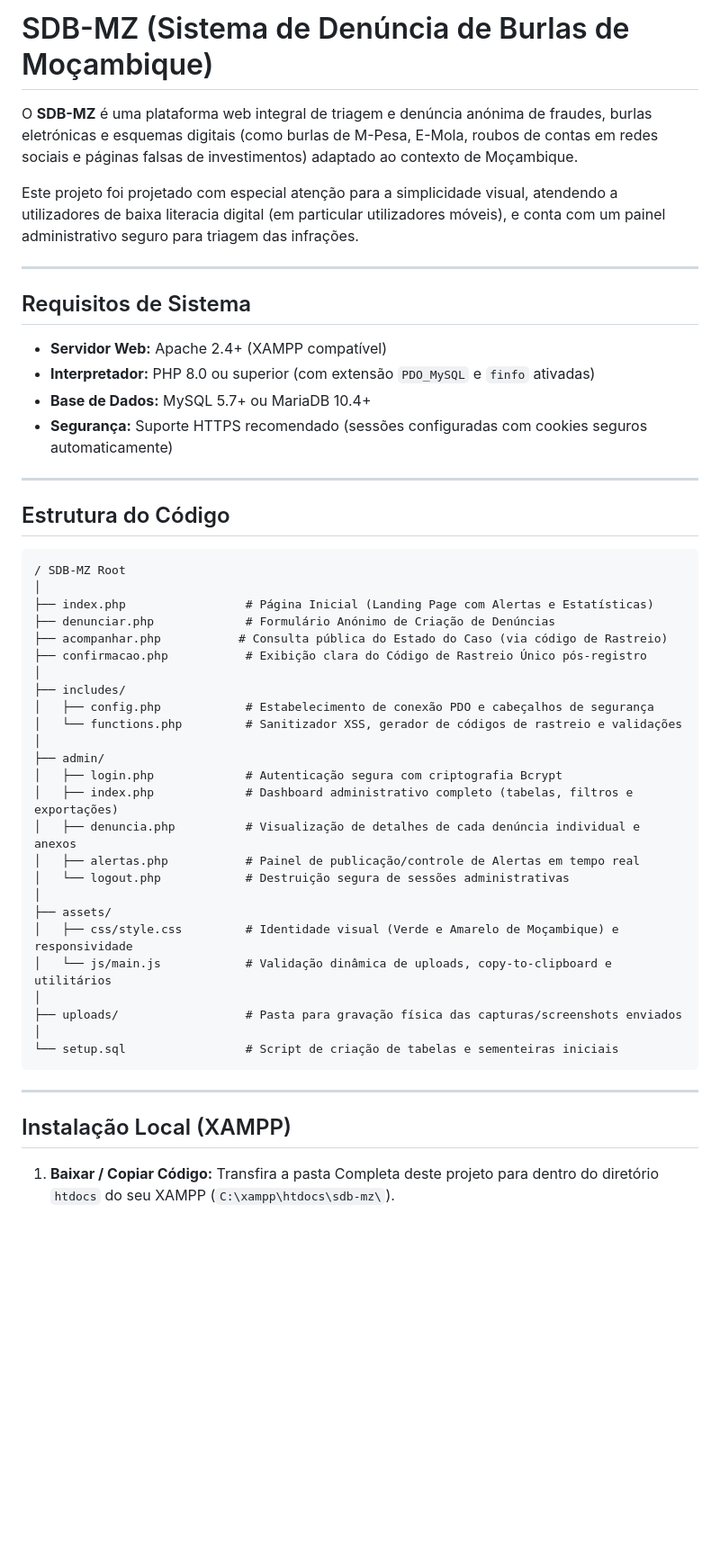
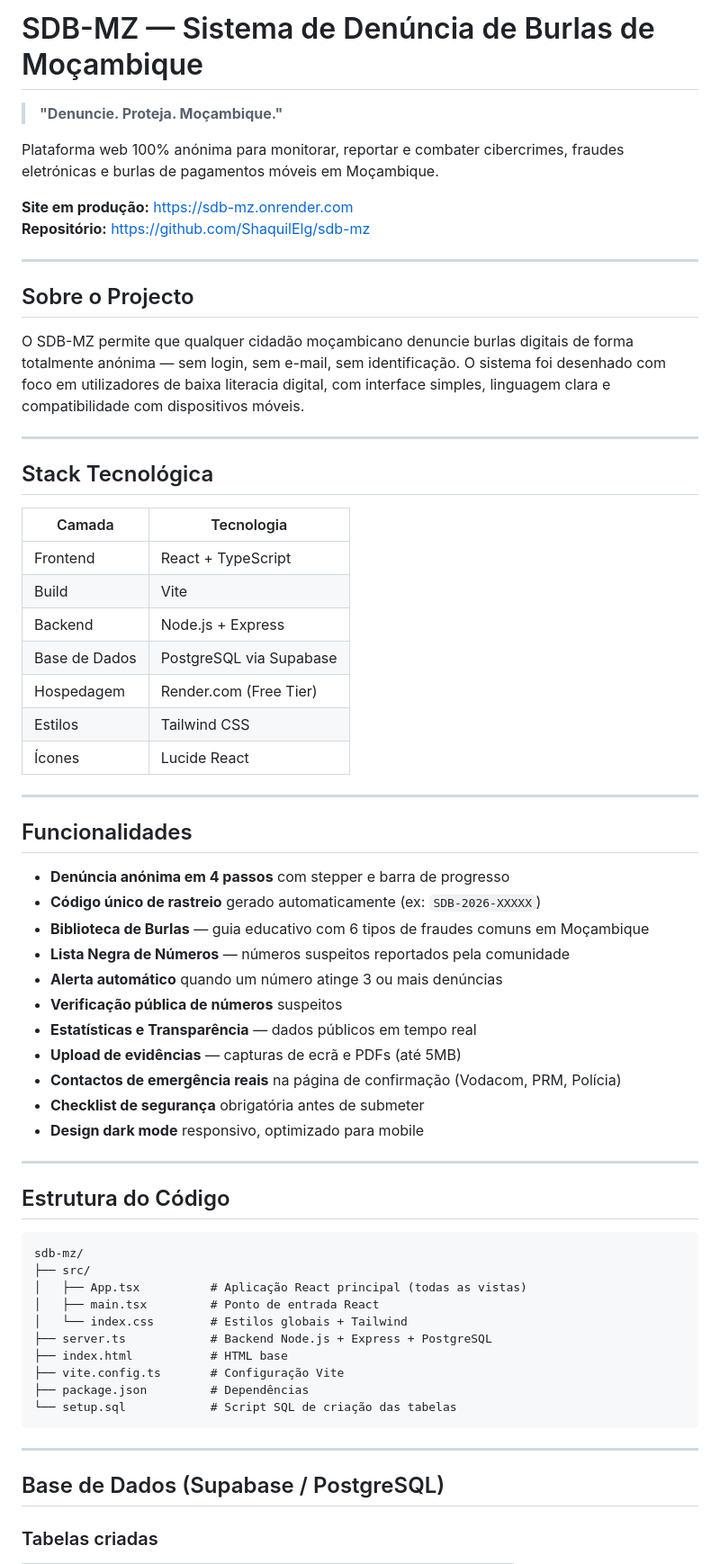
Before and after one commit to ShaquilElg/sdb-mz, a Markdown page: README.md, the part around one of its changes. Shown at 90% size. GitHub-like rendering; blank space fills up the shorter version.

````diff
--- a/README.md
+++ b/README.md
@@ -1,54 +1,68 @@
-# SDB-MZ (Sistema de Denúncia de Burlas de Moçambique)
+# SDB-MZ — Sistema de Denúncia de Burlas de Moçambique
 
-O **SDB-MZ** é uma plataforma web integral de triagem e denúncia anónima de fraudes, burlas eletrónicas e esquemas digitais (como burlas de M-Pesa, E-Mola, roubos de contas em redes sociais e páginas falsas de investimentos) adaptado ao contexto de Moçambique.
+> **"Denuncie. Proteja. Moçambique."**
 
-Este projeto foi projetado com especial atenção para a simplicidade visual, atendendo a utilizadores de baixa literacia digital (em particular utilizadores móveis), e conta com um painel administrativo seguro para triagem das infrações.
+Plataforma web 100% anónima para monitorar, reportar e combater cibercrimes, fraudes eletrónicas e burlas de pagamentos móveis em Moçambique.
+
+**Site em produção:** https://sdb-mz.onrender.com
+ **Repositório:** https://github.com/ShaquilElg/sdb-mz
 
 ---
 
-##  Requisitos de Sistema
+## Sobre o Projecto
 
-- **Servidor Web:** Apache 2.4+ (XAMPP compatível)
-- **Interpretador:** PHP 8.0 ou superior (com extensão `PDO_MySQL` e `finfo` ativadas)
-- **Base de Dados:** MySQL 5.7+ ou MariaDB 10.4+
-- **Segurança:** Suporte HTTPS recomendado (sessões configuradas com cookies seguros automaticamente)
+O SDB-MZ permite que qualquer cidadão moçambicano denuncie burlas digitais de forma totalmente anónima — sem login, sem e-mail, sem identificação. O sistema foi desenhado com foco em utilizadores de baixa literacia digital, com interface simples, linguagem clara e compatibilidade com dispositivos móveis.
 
 ---
 
-##  Estrutura do Código
+## Stack Tecnológica
 
-```text
-/ SDB-MZ Root
-│
-├── index.php                 # Página Inicial (Landing Page com Alertas e Estatísticas)
-├── denunciar.php             # Formulário Anónimo de Criação de Denúncias
-├── acompanhar.php           # Consulta pública do Estado do Caso (via código de Rastreio)
-├── confirmacao.php           # Exibição clara do Código de Rastreio Único pós-registro
-│
-├── includes/
-│   ├── config.php            # Estabelecimento de conexão PDO e cabeçalhos de segurança
-│   └── functions.php         # Sanitizador XSS, gerador de códigos de rastreio e validações
-│
-├── admin/
-│   ├── login.php             # Autenticação segura com criptografia Bcrypt
-│   ├── index.php             # Dashboard administrativo completo (tabelas, filtros e exportações)
-│   ├── denuncia.php          # Visualização de detalhes de cada denúncia individual e anexos
-│   ├── alertas.php           # Painel de publicação/controle de Alertas em tempo real
-│   └── logout.php            # Destruição segura de sessões administrativas
-│
-├── assets/
-│   ├── css/style.css         # Identidade visual (Verde e Amarelo de Moçambique) e responsividade
-│   └── js/main.js            # Validação dinâmica de uploads, copy-to-clipboard e utilitários
-│
-├── uploads/                  # Pasta para gravação física das capturas/screenshots enviados
-│
-└── setup.sql                 # Script de criação de tabelas e sementeiras iniciais
+| Camada | Tecnologia |
+|--------|-----------|
+| Frontend | React + TypeScript |
+| Build | Vite |
+| Backend | Node.js + Express |
+| Base de Dados | PostgreSQL via Supabase |
+| Hospedagem | Render.com (Free Tier) |
+| Estilos | Tailwind CSS |
+| Ícones | Lucide React |
+
+---
+
+## Funcionalidades
+
+- **Denúncia anónima em 4 passos** com stepper e barra de progresso
+- **Código único de rastreio** gerado automaticamente (ex: `SDB-2026-XXXXX`)
+- **Biblioteca de Burlas** — guia educativo com 6 tipos de fraudes comuns em Moçambique
+- **Lista Negra de Números** — números suspeitos reportados pela comunidade
+- **Alerta automático** quando um número atinge 3 ou mais denúncias
+- **Verificação pública de números** suspeitos
+- **Estatísticas e Transparência** — dados públicos em tempo real
+- **Upload de evidências** — capturas de ecrã e PDFs (até 5MB)
+- **Contactos de emergência reais** na página de confirmação (Vodacom, PRM, Polícia)
+- **Checklist de segurança** obrigatória antes de submeter
+- **Design dark mode** responsivo, optimizado para mobile
+
+---
+
+## Estrutura do Código
+
+```
+sdb-mz/
+├── src/
+│   ├── App.tsx          # Aplicação React principal (todas as vistas)
+│   ├── main.tsx         # Ponto de entrada React
+│   └── index.css        # Estilos globais + Tailwind
+├── server.ts            # Backend Node.js + Express + PostgreSQL
+├── index.html           # HTML base
+├── vite.config.ts       # Configuração Vite
+├── package.json         # Dependências
+└── setup.sql            # Script SQL de criação das tabelas
 ```
 
 ---
 
-##  Instalação Local (XAMPP)
+## Base de Dados (Supabase / PostgreSQL)
 
-1. **Baixar / Copiar Código:**
-   Transfira a pasta Completa deste projeto para dentro do diretório `htdocs` do seu XAMPP (`C:\xampp\htdocs\sdb-mz\`).
+### Tabelas criadas
 
````
Also changed, not shown: other parts of README.md (+59 -52 lines).
